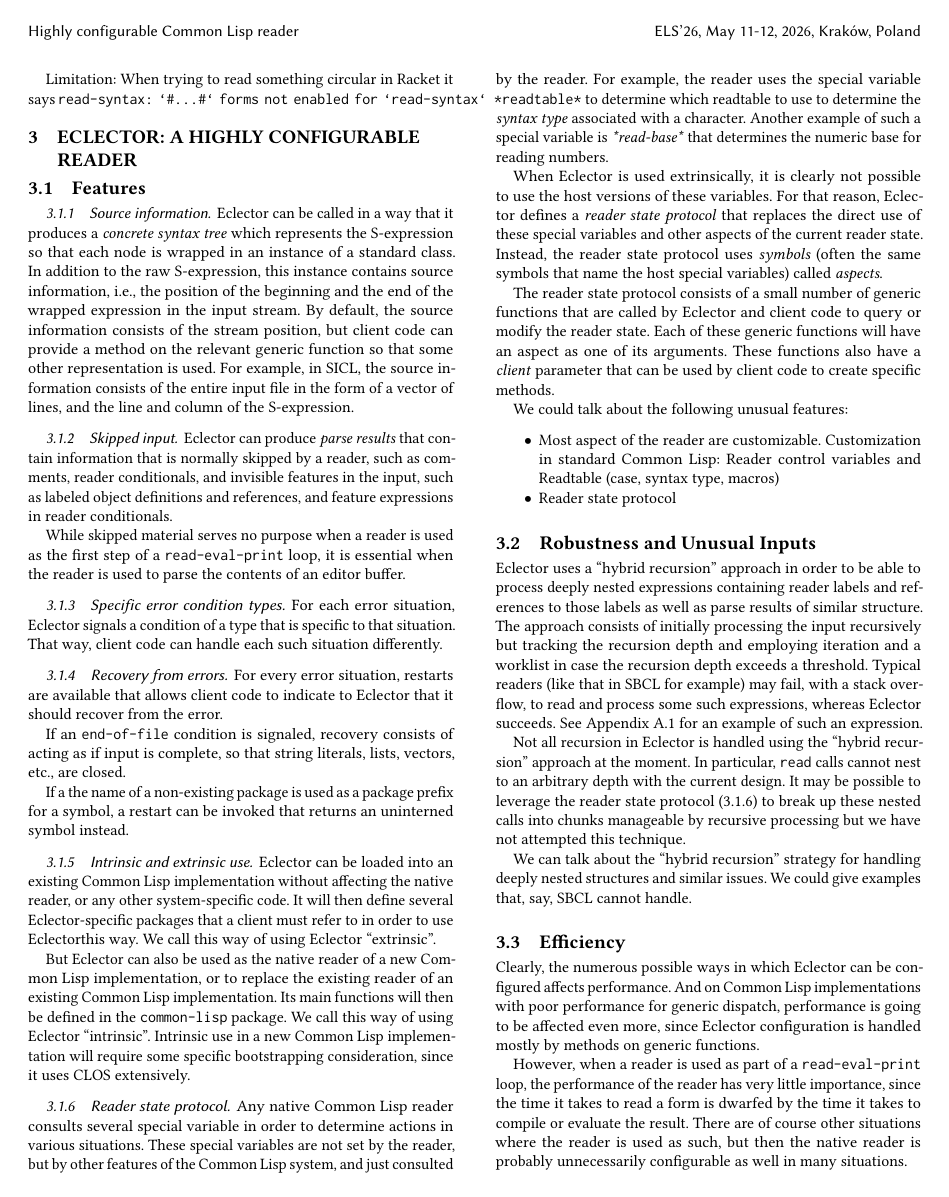
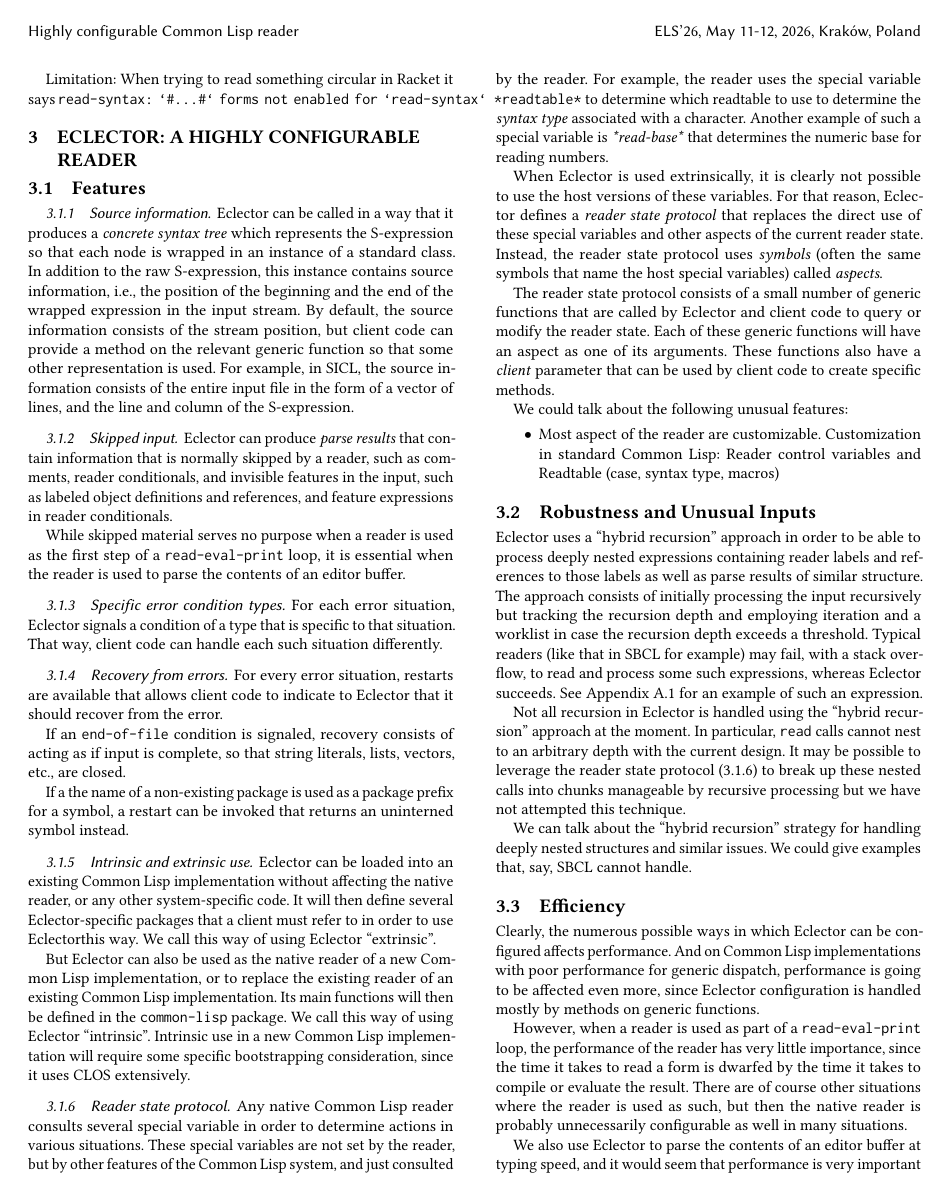
Before and after one commit to s-expressionists/Eclector-paper, a LaTeX paper (eclector.tex, which reads sec-our-method.tex): page 3 of 4. Compiled offline with pdfLaTeX.

Commit message:
Remove item now being taken into account.

```diff
--- a/sec-our-method.tex
+++ b/sec-our-method.tex
@@ -99,8 +99,6 @@ We could talk about the following unusual features:
   standard \cl{}: Reader control variables and Readtable (case, syntax
   type, macros)
 
-\item Reader state protocol
-
 \end{itemize}
 
 \subsection{Robustness and Unusual Inputs}
```
